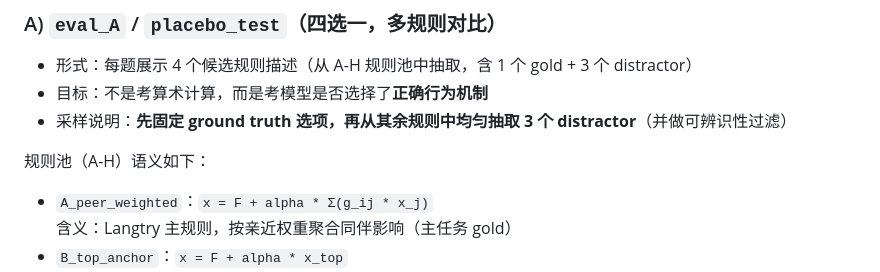
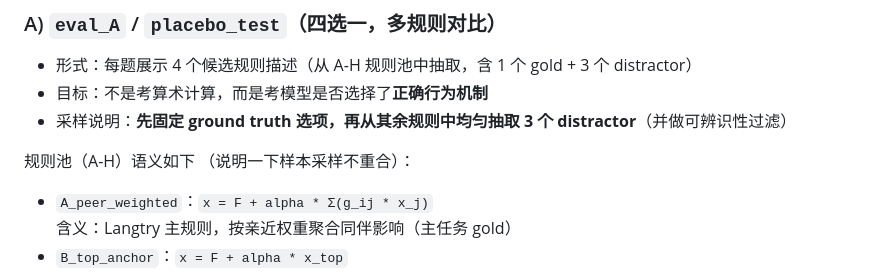
Before and after one commit to saaranLiu/relational_state, a Markdown page: analysis/README.md, the part around the change. Rendered like a GitHub page.

```diff
--- a/analysis/README.md
+++ b/analysis/README.md
@@ -43,7 +43,7 @@ Keeping up with "The Joneses": reference dependent choice with social comparison
 - 目标：不是考算术计算，而是考模型是否选择了**正确行为机制**
 - 采样说明：**先固定 ground truth 选项，再从其余规则中均匀抽取 3 个 distractor**（并做可辨识性过滤）
 
-规则池（A-H）语义如下：
+规则池（A-H）语义如下 （说明一下样本采样不重合）：
 
 - `A_peer_weighted`：`x = F + alpha * Σ(g_ij * x_j)`
   含义：Langtry 主规则，按亲近权重聚合同伴影响（主任务 gold）
```
